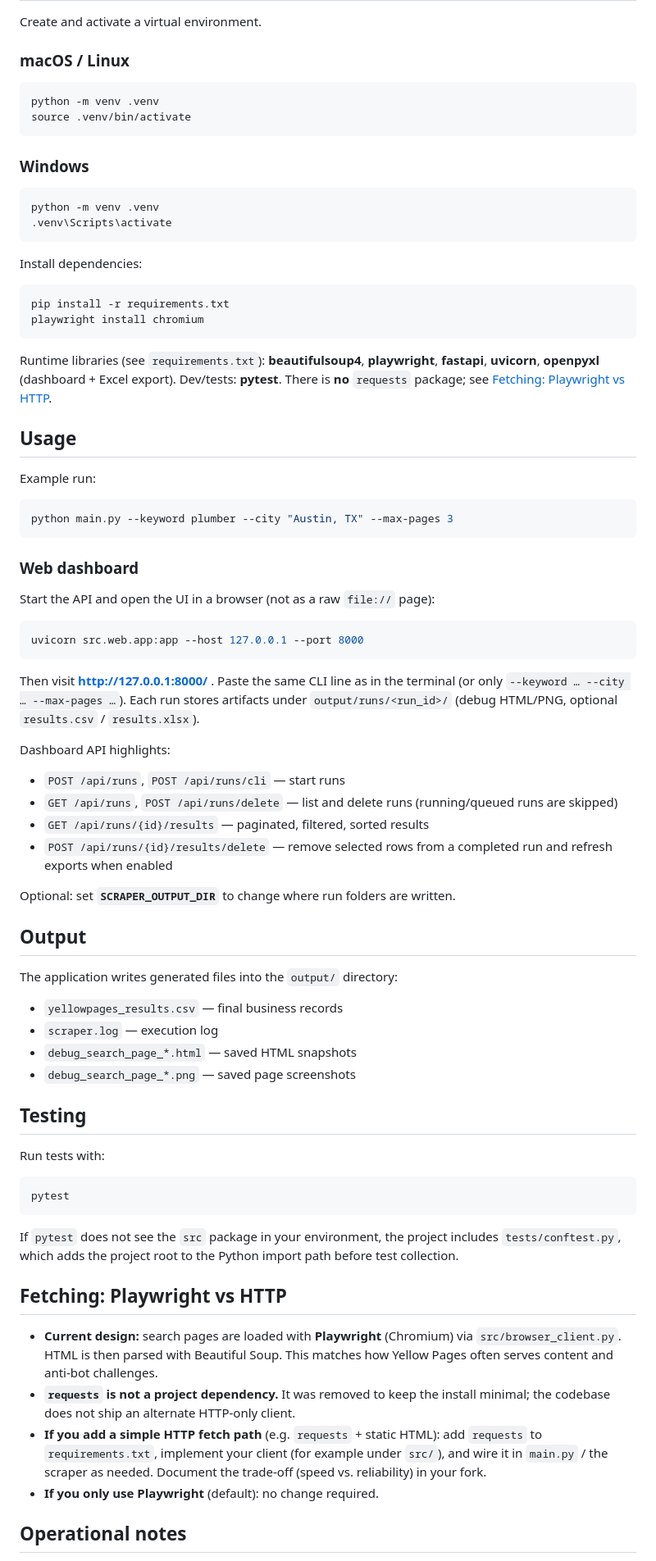
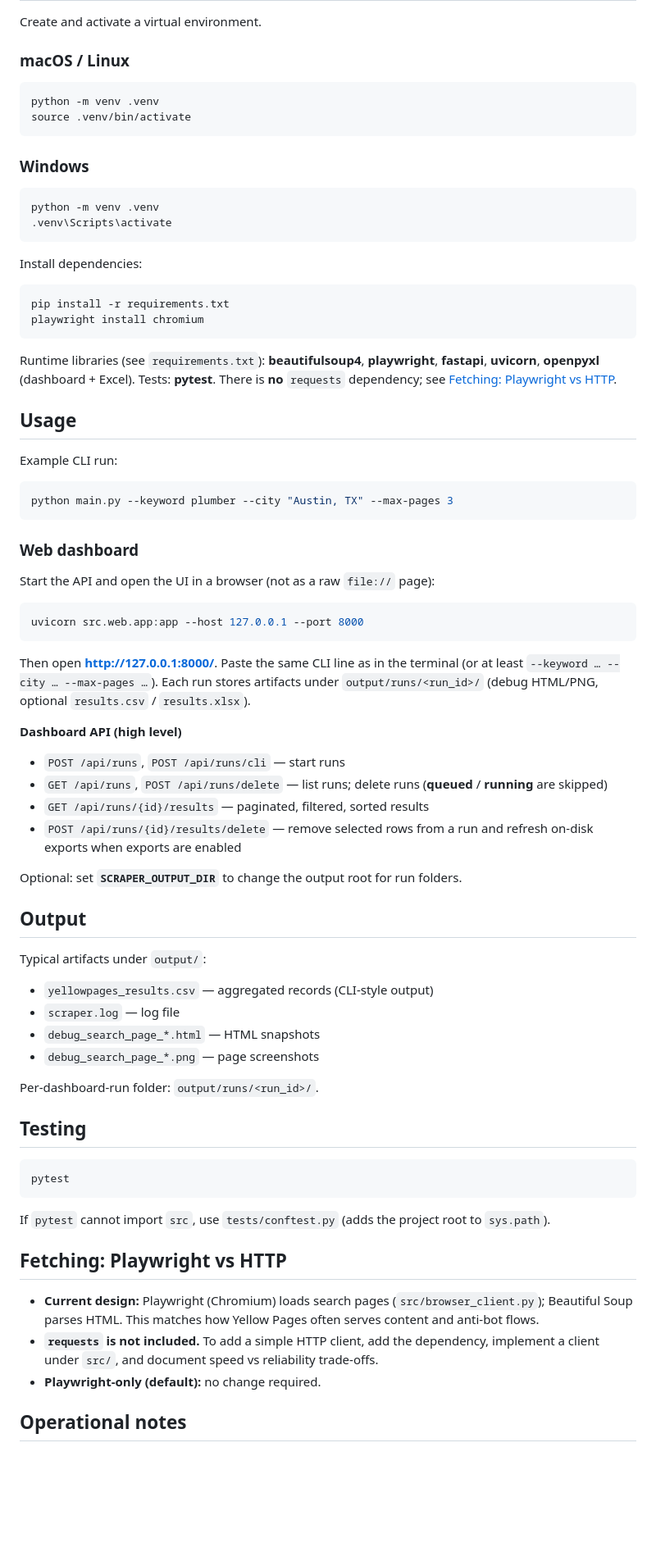
Before and after one commit to HannaMajewska/scraper-home-services, a Markdown page: README.md, the part around one of its changes. Shown at 82% size. GitHub-like rendering; blank space fills up the shorter version.

````diff
--- a/README.md
+++ b/README.md
@@ -193,12 +191,14 @@ CSV columns:
 Create and activate a virtual environment.
 
 ### macOS / Linux
+
 ```bash
 python -m venv .venv
 source .venv/bin/activate
 ```
 
 ### Windows
+
 ```bash
 python -m venv .venv
 .venv\Scripts\activate
@@ -211,11 +211,11 @@ pip install -r requirements.txt
 playwright install chromium
 ```
 
-Runtime libraries (see `requirements.txt`): **beautifulsoup4**, **playwright**, **fastapi**, **uvicorn**, **openpyxl** (dashboard + Excel export). Dev/tests: **pytest**. There is **no** `requests` package; see [Fetching: Playwright vs HTTP](#fetching-playwright-vs-http).
+Runtime libraries (see `requirements.txt`): **beautifulsoup4**, **playwright**, **fastapi**, **uvicorn**, **openpyxl** (dashboard + Excel). Tests: **pytest**. There is **no** `requests` dependency; see [Fetching: Playwright vs HTTP](#fetching-playwright-vs-http).
 
 ## Usage
 
-Example run:
+Example CLI run:
 
 ```bash
 python main.py --keyword plumber --city "Austin, TX" --max-pages 3
@@ -229,42 +229,41 @@ Start the API and open the UI in a browser (not as a raw `file://` page):
 uvicorn src.web.app:app --host 127.0.0.1 --port 8000
 ```
 
-Then visit **http://127.0.0.1:8000/** . Paste the same CLI line as in the terminal (or only `--keyword … --city … --max-pages …`). Each run stores artifacts under `output/runs/<run_id>/` (debug HTML/PNG, optional `results.csv` / `results.xlsx`).
+Then open **http://127.0.0.1:8000/**. Paste the same CLI line as in the terminal (or at least `--keyword … --city … --max-pages …`). Each run stores artifacts under `output/runs/<run_id>/` (debug HTML/PNG, optional `results.csv` / `results.xlsx`).
 
-Dashboard API highlights:
+**Dashboard API (high level)**
 
 - `POST /api/runs`, `POST /api/runs/cli` — start runs
-- `GET /api/runs`, `POST /api/runs/delete` — list and delete runs (running/queued runs are skipped)
+- `GET /api/runs`, `POST /api/runs/delete` — list runs; delete runs (**queued** / **running** are skipped)
 - `GET /api/runs/{id}/results` — paginated, filtered, sorted results
-- `POST /api/runs/{id}/results/delete` — remove selected rows from a completed run and refresh exports when enabled
+- `POST /api/runs/{id}/results/delete` — remove selected rows from a run and refresh on-disk exports when exports are enabled
 
-Optional: set **`SCRAPER_OUTPUT_DIR`** to change where run folders are written.
+Optional: set **`SCRAPER_OUTPUT_DIR`** to change the output root for run folders.
 
 ## Output
 
-The application writes generated files into the `output/` directory:
+Typical artifacts under `output/`:
 
-- `yellowpages_results.csv` — final business records
-- `scraper.log` — execution log
-- `debug_search_page_*.html` — saved HTML snapshots
-- `debug_search_page_*.png` — saved page screenshots
+- `yellowpages_results.csv` — aggregated records (CLI-style output)
+- `scraper.log` — log file
+- `debug_search_page_*.html` — HTML snapshots
+- `debug_search_page_*.png` — page screenshots
+
+Per-dashboard-run folder: `output/runs/<run_id>/`.
 
 ## Testing
-
-Run tests with:
 
 ```bash
 pytest
 ```
 
-If `pytest` does not see the `src` package in your environment, the project includes `tests/conftest.py`, which adds the project root to the Python import path before test collection.
+If `pytest` cannot import `src`, use `tests/conftest.py` (adds the project root to `sys.path`).
 
 ## Fetching: Playwright vs HTTP
 
-- **Current design:** search pages are loaded with **Playwright** (Chromium) via `src/browser_client.py`. HTML is then parsed with Beautiful Soup. This matches how Yellow Pages often serves content and anti-bot challenges.
-- **`requests` is not a project dependency.** It was removed to keep the install minimal; the codebase does not ship an alternate HTTP-only client.
-- **If you add a simple HTTP fetch path** (e.g. `requests` + static HTML): add `requests` to `requirements.txt`, implement your client (for example under `src/`), and wire it in `main.py` / the scraper as needed. Document the trade-off (speed vs. reliability) in your fork.
-- **If you only use Playwright** (default): no change required.
+- **Current design:** Playwright (Chromium) loads search pages (`src/browser_client.py`); Beautiful Soup parses HTML. This matches how Yellow Pages often serves content and anti-bot flows.
+- **`requests` is not included.** To add a simple HTTP client, add the dependency, implement a client under `src/`, and document speed vs reliability trade-offs.
+- **Playwright-only (default):** no change required.
 
 ## Operational notes
 
````
Also changed, not shown: other parts of README.md (+81 -83 lines).
